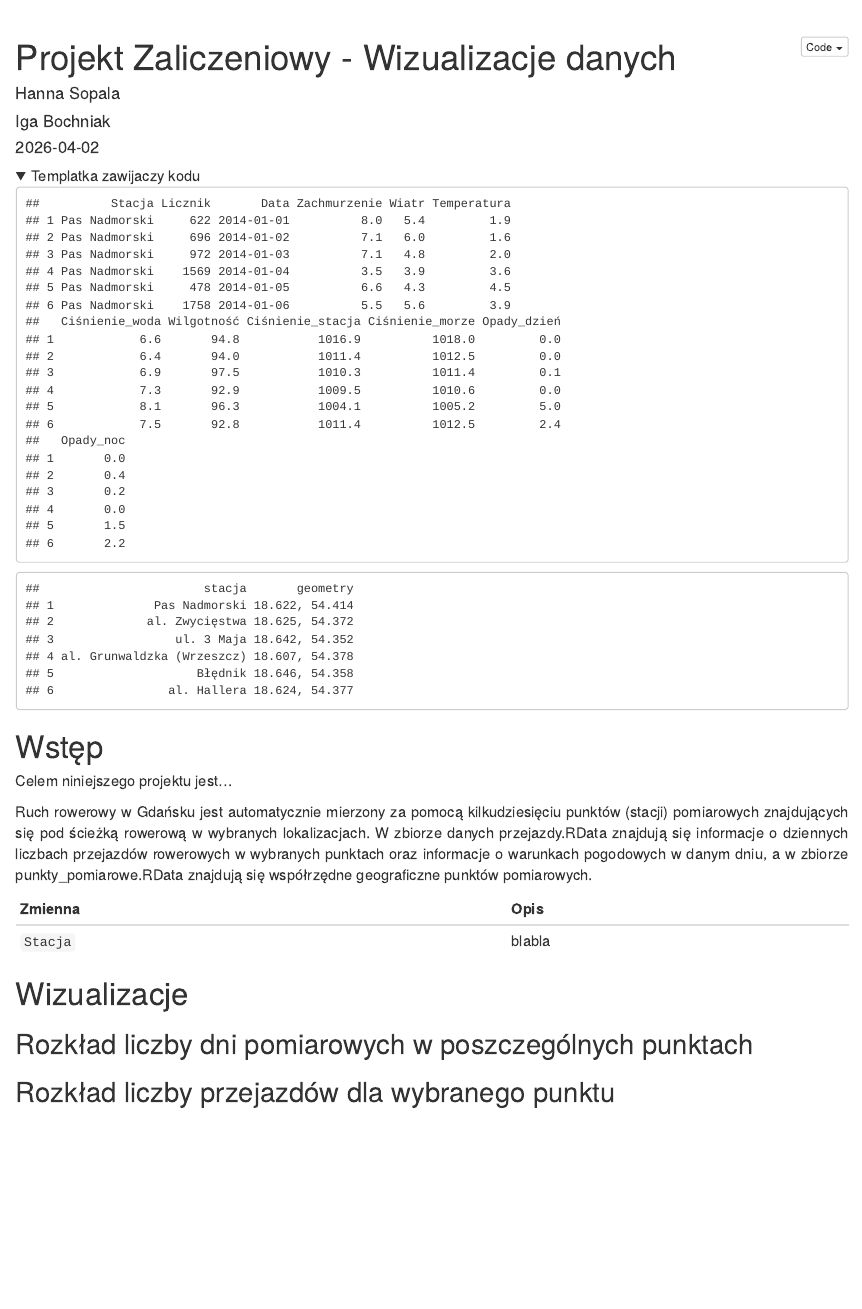
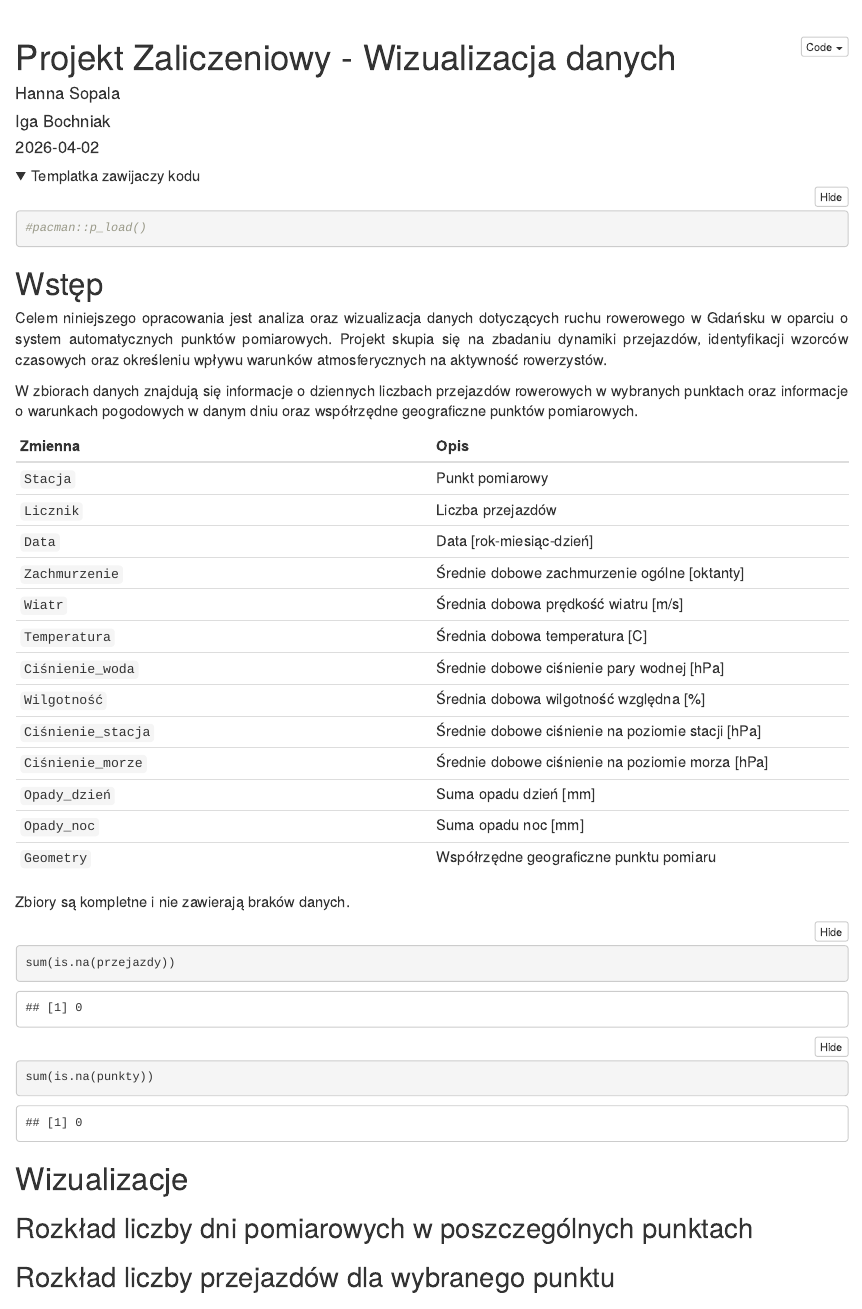
Before and after one commit to WruszkaHanuszka/Projekt-zaliczeniowy-Wizualizacje-w-R, an R Markdown document (Projekt-wizualizacje.Rmd): the page in a window 1100 px wide, from its top. Rendered offline with R 4.5, knitr and Pandoc, with nearby package versions; folded parts are opened.

Commit message:
[update] gotowy wstęp

````diff
--- a/Projekt-wizualizacje.Rmd
+++ b/Projekt-wizualizacje.Rmd
@@ -1,5 +1,5 @@
 ---
-title: "Projekt Zaliczeniowy - Wizualizacje danych"
+title: "Projekt Zaliczeniowy - Wizualizacja danych"
 author:
   - "Hanna Sopala"
   - "Iga Bochniak"
@@ -30,7 +30,7 @@ knitr::opts_chunk$set(echo = TRUE, warning = FALSE, message = FALSE)
 </details>
 
 ```{r ladowanie_bibliotek}
-
+#pacman::p_load()
 ```
 
 <!-- Instrukcje -->
@@ -63,23 +63,37 @@ knitr::opts_chunk$set(echo = TRUE, warning = FALSE, message = FALSE)
 ```{r ladowanie_danych, echo = FALSE}
 load('./przejazdy.RData')
 load('./punkty_pomiarowe.RData')
-
-head(przejazdy)
-head(punkty)
 ```
 
 # Wstęp
 
+Celem niniejszego opracowania jest analiza oraz wizualizacja danych dotyczących ruchu rowerowego w Gdańsku w oparciu o system automatycznych punktów pomiarowych. Projekt skupia się na zbadaniu dynamiki przejazdów, identyfikacji wzorców czasowych oraz określeniu wpływu warunków atmosferycznych na aktywność rowerzystów.
 
-
-Celem niniejszego projektu jest...
-
-Ruch rowerowy w Gdańsku jest automatycznie mierzony za pomocą kilkudziesięciu punktów (stacji) pomiarowych znajdujących się pod ścieżką rowerową w wybranych lokalizacjach. W zbiorze danych przejazdy.RData znajdują się informacje o dziennych liczbach przejazdów rowerowych w wybranych punktach oraz informacje o warunkach pogodowych w danym dniu, a w zbiorze punkty_pomiarowe.RData znajdują się współrzędne geograficzne punktów pomiarowych.
-
+W zbiorach danych znajdują się informacje o dziennych liczbach przejazdów rowerowych w wybranych punktach oraz informacje o warunkach pogodowych w danym dniu oraz współrzędne geograficzne punktów pomiarowych.
 
 | Zmienna | Opis  |
 |:---|:---|
-| `Stacja` | blabla  |
+| `Stacja` | Punkt pomiarowy |
+| `Licznik` | Liczba przejazdów |
+| `Data` | Data [rok-miesiąc-dzień] |
+| `Zachmurzenie` | Średnie dobowe zachmurzenie ogólne [oktanty] |
+| `Wiatr` | Średnia dobowa prędkość wiatru [m/s] |
+| `Temperatura` | Średnia dobowa temperatura [C] |
+| `Ciśnienie_woda` | Średnie dobowe ciśnienie pary wodnej [hPa] |
+| `Wilgotność` | Średnia dobowa wilgotność względna [%] |
+| `Ciśnienie_stacja` | Średnie dobowe ciśnienie na poziomie stacji [hPa] |
+| `Ciśnienie_morze` | Średnie dobowe ciśnienie na poziomie morza [hPa] |
+| `Opady_dzień` | Suma opadu dzień [mm] |
+| `Opady_noc` | Suma opadu noc [mm] |
+| `Geometry` | Współrzędne geograficzne punktu pomiaru |
+
+Zbiory są kompletne i nie zawierają braków danych.
+
+```{r}
+sum(is.na(przejazdy))
+sum(is.na(punkty))
+```
+
 
 # Wizualizacje
 
````
Also changed, not shown: Projekt-wizualizacje.html.
